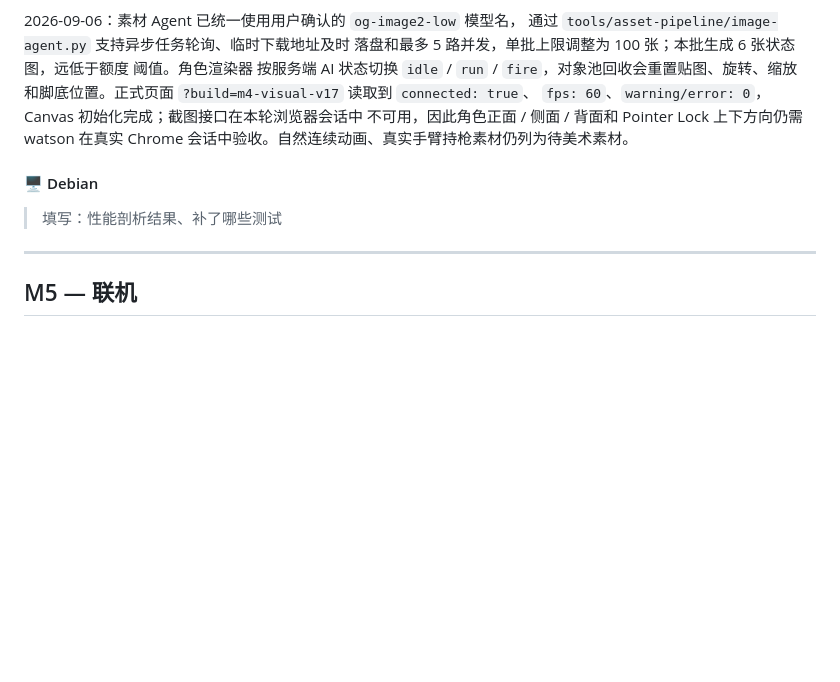
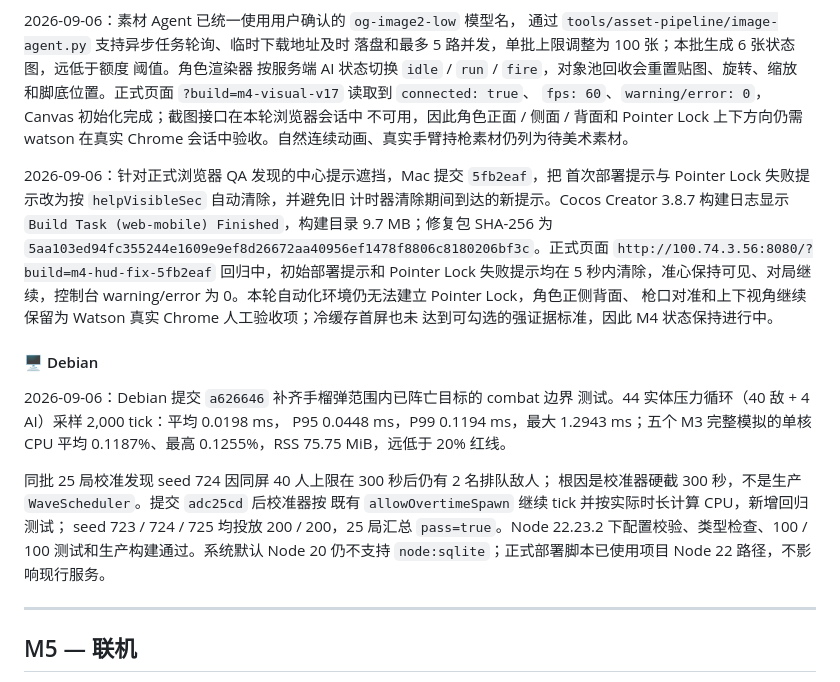
Before and after one commit to watsonbkeel/langya, a Markdown page: docs/MILESTONES.md, the part around one of its changes. Rendered like a GitHub page; blank space fills up the shorter version.

Commit message:
docs(mac): 回写M4批次验收证据

```diff
--- a/docs/MILESTONES.md
+++ b/docs/MILESTONES.md
@@ -578,8 +578,30 @@ warning/error 为 0。补充修复了显式垂直 UV、脚底原点、碰撞盒
 不可用，因此角色正面 / 侧面 / 背面和 Pointer Lock 上下方向仍需 watson 在真实
 Chrome 会话中验收。自然连续动画、真实手臂持枪素材仍列为待美术素材。
 
+2026-09-06：针对正式浏览器 QA 发现的中心提示遮挡，Mac 提交 `5fb2eaf`，把
+首次部署提示与 Pointer Lock 失败提示改为按 `helpVisibleSec` 自动清除，并避免旧
+计时器清除期间到达的新提示。Cocos Creator 3.8.7 构建日志显示
+`Build Task (web-mobile) Finished`，构建目录 9.7 MB；修复包 SHA-256 为
+`5aa103ed94fc355244e1609e9ef8d26672aa40956ef1478f8806c8180206bf3c`。正式页面
+`http://100.74.3.56:8080/?build=m4-hud-fix-5fb2eaf` 回归中，初始部署提示和
+Pointer Lock 失败提示均在 5 秒内清除，准心保持可见、对局继续，控制台
+warning/error 为 0。本轮自动化环境仍无法建立 Pointer Lock，角色正侧背面、
+枪口对准和上下视角继续保留为 Watson 真实 Chrome 人工验收项；冷缓存首屏也未
+达到可勾选的强证据标准，因此 M4 状态保持进行中。
+
 #### 🖥️ Debian
-> 填写：性能剖析结果、补了哪些测试
+
+2026-09-06：Debian 提交 `a626646` 补齐手榴弹范围内已阵亡目标的 combat 边界
+测试。44 实体压力循环（40 敌 + 4 AI）采样 2,000 tick：平均 0.0198 ms，
+P95 0.0448 ms，P99 0.1194 ms，最大 1.2943 ms；五个 M3 完整模拟的单核 CPU
+平均 0.1187%、最高 0.1255%，RSS 75.75 MiB，远低于 20% 红线。
+
+同批 25 局校准发现 seed 724 因同屏 40 人上限在 300 秒后仍有 2 名排队敌人；
+根因是校准器硬截 300 秒，不是生产 `WaveScheduler`。提交 `adc25cd` 后校准器按
+既有 `allowOvertimeSpawn` 继续 tick 并按实际时长计算 CPU，新增回归测试；
+seed 723 / 724 / 725 均投放 200 / 200，25 局汇总 `pass=true`。Node 22.23.2
+下配置校验、类型检查、100 / 100 测试和生产构建通过。系统默认 Node 20 仍不支持
+`node:sqlite`；正式部署脚本已使用项目 Node 22 路径，不影响现行服务。
 
 ---
 
```
Also changed, not shown: other parts of docs/MILESTONES.md (+2 -2 lines).
